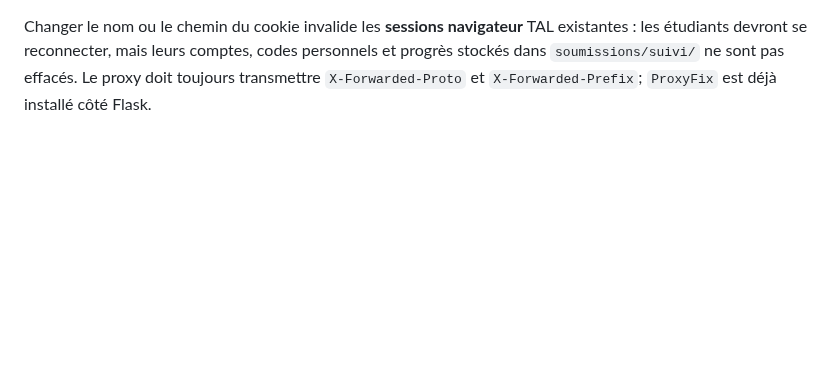
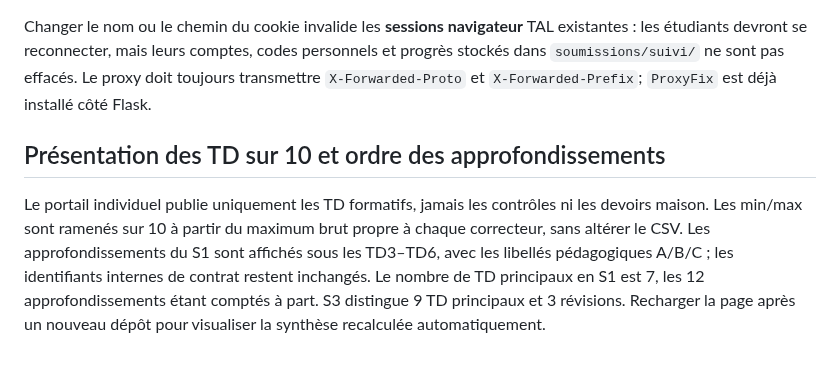
Before and after one commit to dreymond732/tal-notebook-evaluator, a Markdown page: docs/CONSULTATION_PROGRESSION_ETUDIANT.md, the part around the change. Rendered like a GitHub page; blank space fills up the shorter version.

Commit message:
Documente la conversion de notes et l'actualisation du suivi individuel

```diff
--- a/docs/CONSULTATION_PROGRESSION_ETUDIANT.md
+++ b/docs/CONSULTATION_PROGRESSION_ETUDIANT.md
@@ -130,3 +130,15 @@ TAL existantes : les étudiants devront se reconnecter, mais leurs comptes,
 codes personnels et progrès stockés dans `soumissions/suivi/` ne sont
 pas effacés. Le proxy doit toujours transmettre `X-Forwarded-Proto` et
 `X-Forwarded-Prefix`; `ProxyFix` est déjà installé côté Flask.
+
+## Présentation des TD sur 10 et ordre des approfondissements
+
+Le portail individuel publie uniquement les TD formatifs, jamais les
+contrôles ni les devoirs maison. Les min/max sont ramenés sur 10 à
+partir du maximum brut propre à chaque correcteur, sans altérer le CSV.
+Les approfondissements du S1 sont affichés sous les TD3–TD6, avec
+les libellés pédagogiques A/B/C ; les identifiants internes de
+contrat restent inchangés. Le nombre de TD principaux en S1 est 7,
+les 12 approfondissements étant comptés à part. S3 distingue 9 TD
+principaux et 3 révisions. Recharger la page après un nouveau dépôt
+pour visualiser la synthèse recalculée automatiquement.
```
